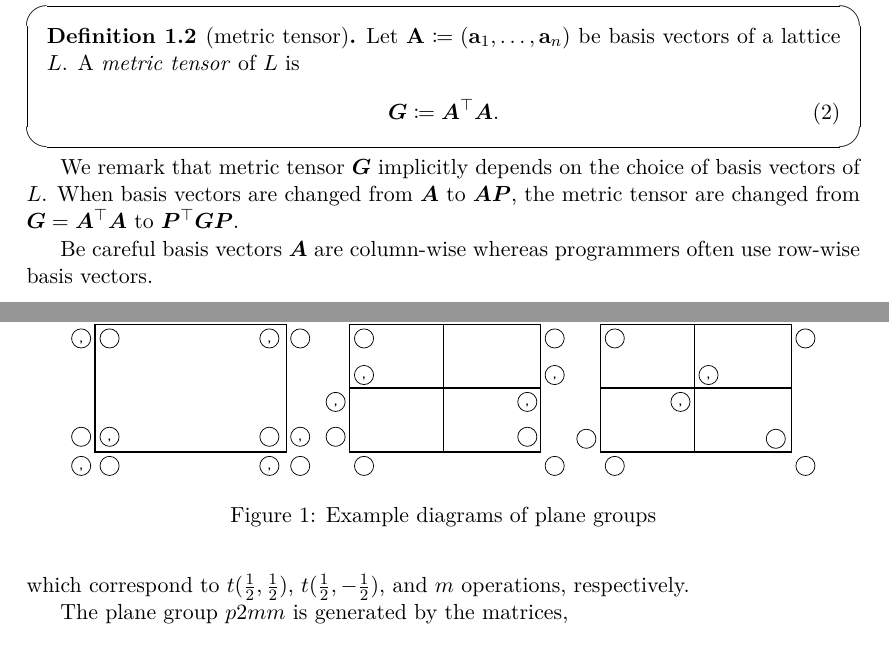
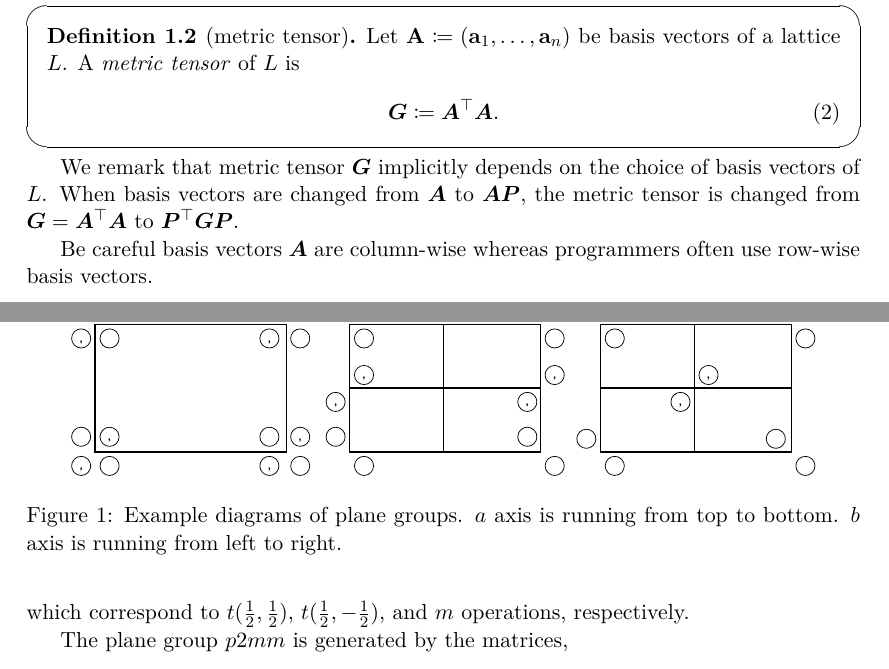
Before and after one commit to lan496/crystal-symmetry-primer, a LaTeX document (main.tex, which reads source/symmetry_operation.tex): two parts of pages 5 and 10 of 50, joined at a grey line, cut so that both start at the same text. Compiled offline with pdfLaTeX.

Commit message:
Fix typos
Fixes https://github.com/lan496/crystal-symmetry-primer/issues/1

```diff
--- a/source/symmetry_operation.tex
+++ b/source/symmetry_operation.tex
@@ -28,7 +28,7 @@ Then it is convenient to define the following matrix for calculating distances.
 \end{screen}
 
 We remark that metric tensor $\bm{G}$ implicitly depends on the choice of basis vectors of $L$.
-When basis vectors are changed from $\bm{A}$ to $\bm{AP}$, the metric tensor are changed from $ \bm{G} = \bm{A}^{\top} \bm{A}$ to $\bm{P}^{\top} \bm{GP}$.
+When basis vectors are changed from $\bm{A}$ to $\bm{AP}$, the metric tensor is changed from $ \bm{G} = \bm{A}^{\top} \bm{A}$ to $\bm{P}^{\top} \bm{GP}$.
 
 Be careful basis vectors $\bm{A}$ are column-wise whereas programmers often use row-wise basis vectors.
 \begin{lstlisting}[language=Python]
@@ -258,7 +258,11 @@ These plane groups are shown in Fig.~\ref{fig:plane-group-diagrams}.
 \begin{figure}[htb]
   \centering
   \includegraphics[width=0.9\textwidth]{figure/fig_plane_groups.pdf}
-  \caption{Example diagrams of plane groups}
+  \caption{
+    Example diagrams of plane groups.
+    $a$ axis is running from top to bottom.
+    $b$ axis is running from left to right.
+  }
   \label{fig:plane-group-diagrams}
 \end{figure}
 
```
Also changed, not shown: source/symmetry_operation.tex (6 more changed lines).
